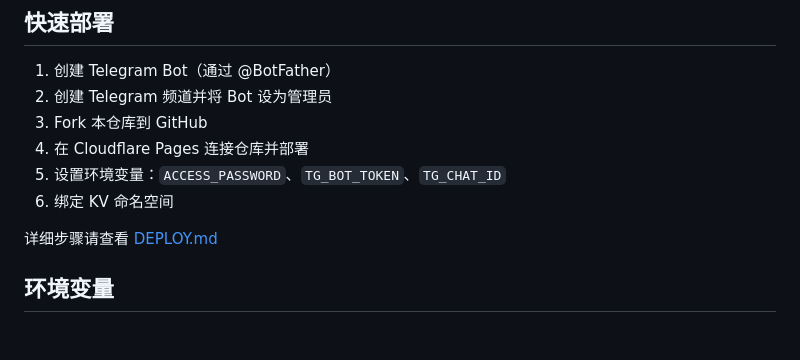
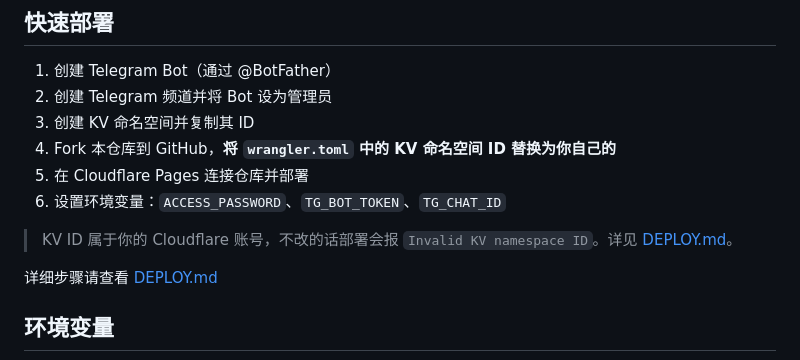
Before and after one commit to Civinar-Riley/character-card-vault, a Markdown page: README.md, the part around the change. Drawn GitHub-style; blank space fills up the shorter version.

Commit message:
DEPLOY/README 补充 Fork 部署流程：必须替换 wrangler.toml 中的 KV ID（含 FAQ）

```diff
--- a/README.md
+++ b/README.md
@@ -43,10 +43,12 @@
 
 1. 创建 Telegram Bot（通过 @BotFather）
 2. 创建 Telegram 频道并将 Bot 设为管理员
-3. Fork 本仓库到 GitHub
-4. 在 Cloudflare Pages 连接仓库并部署
-5. 设置环境变量：`ACCESS_PASSWORD`、`TG_BOT_TOKEN`、`TG_CHAT_ID`
-6. 绑定 KV 命名空间
+3. 创建 KV 命名空间并复制其 ID
+4. Fork 本仓库到 GitHub，**将 `wrangler.toml` 中的 KV 命名空间 ID 替换为你自己的**
+5. 在 Cloudflare Pages 连接仓库并部署
+6. 设置环境变量：`ACCESS_PASSWORD`、`TG_BOT_TOKEN`、`TG_CHAT_ID`
+
+> KV ID 属于你的 Cloudflare 账号，不改的话部署会报 `Invalid KV namespace ID`。详见 [DEPLOY.md](DEPLOY.md)。
 
 详细步骤请查看 [DEPLOY.md](DEPLOY.md)
 
```
Also changed, not shown: DEPLOY.md (+26 -13 lines).
